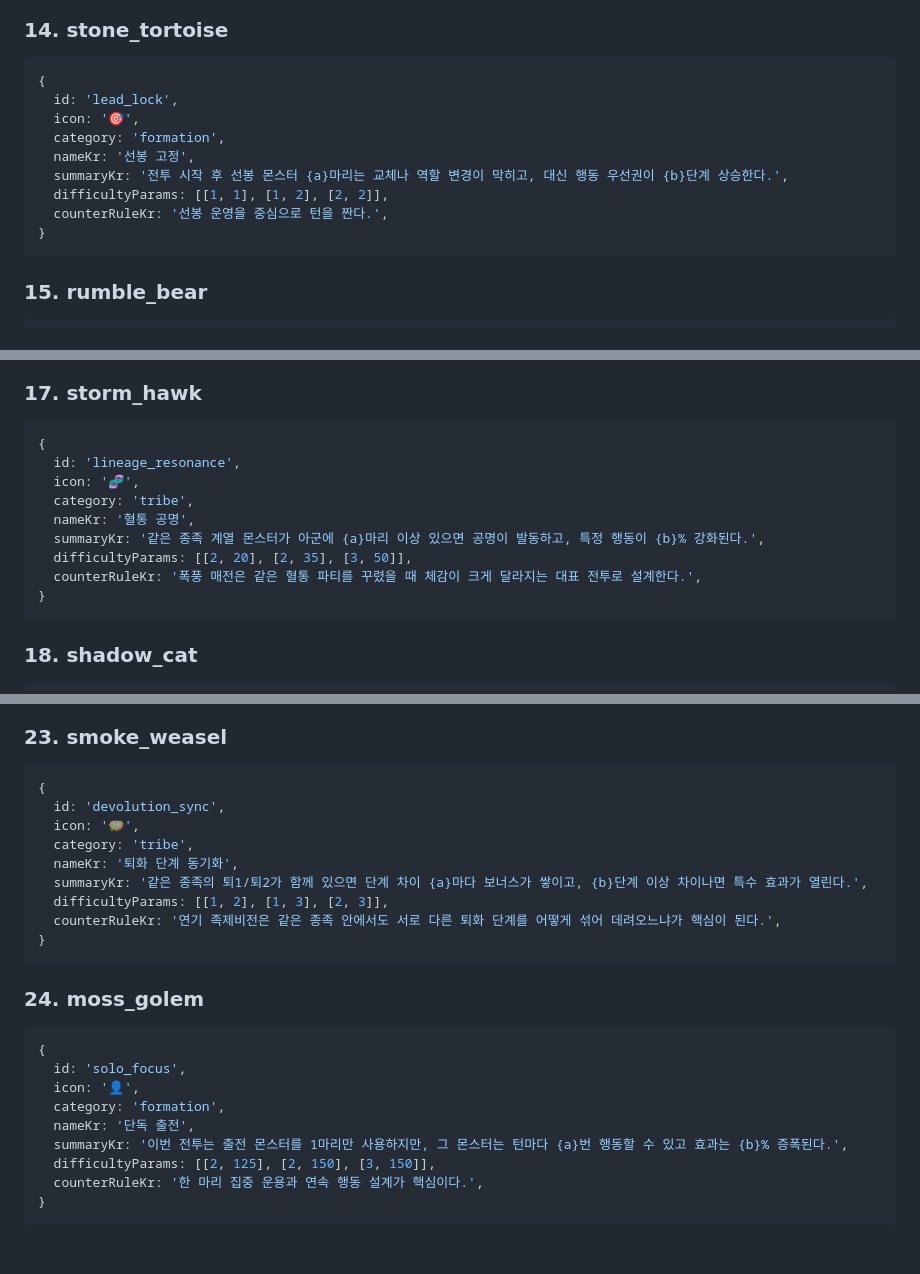
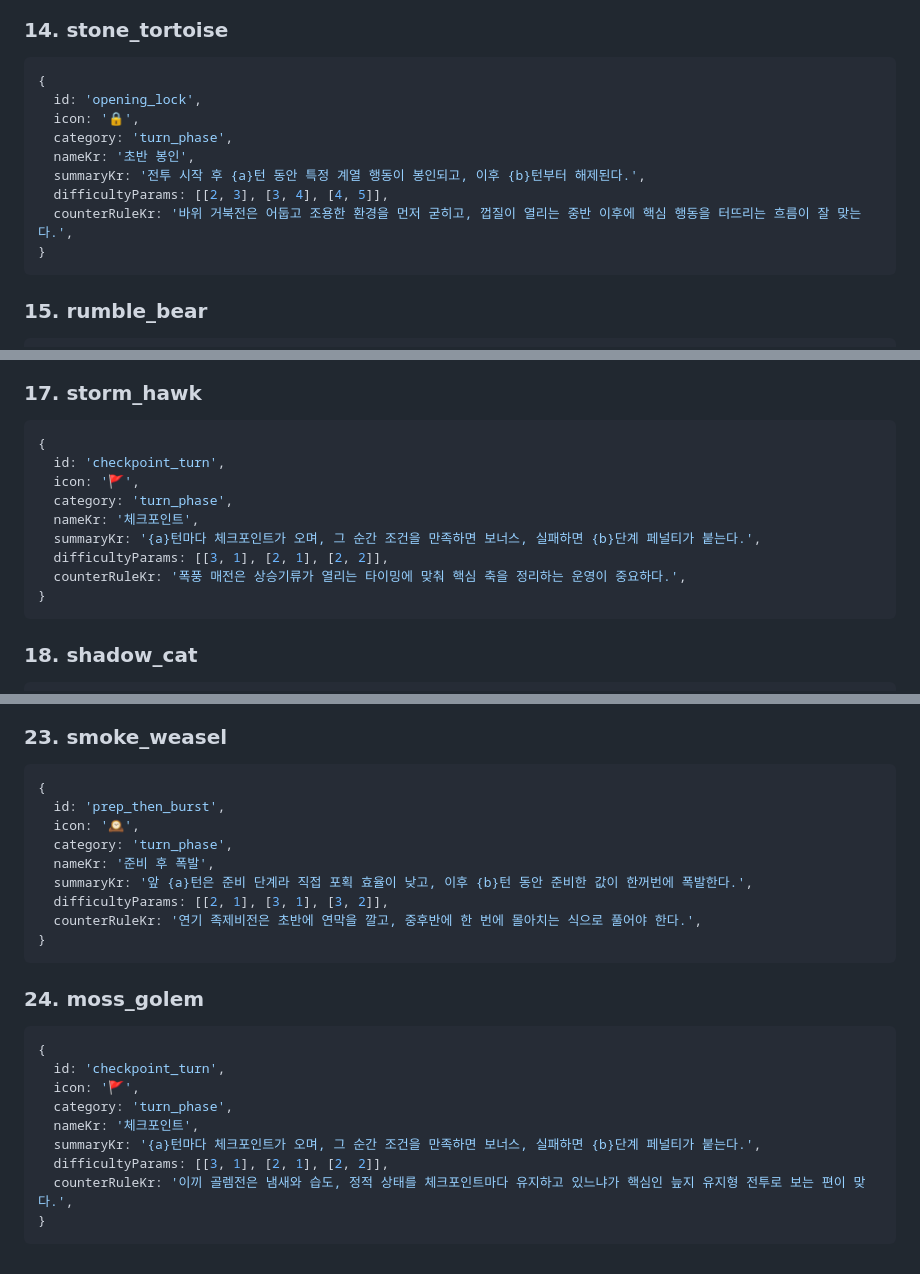
Before and after one commit to yangjin-krafton/Devolution-Idle-Game, a Markdown page: docs/monster-unique-mechanics-meta-proposal.md, 3 parts joined by grey strips. Rendered like a GitHub page.

Commit message:
feat: update monster unique mechanics with new skills and counter rules for enhanced gameplay dynamics

````diff
--- a/docs/monster-unique-mechanics-meta-proposal.md
+++ b/docs/monster-unique-mechanics-meta-proposal.md
@@ -244,13 +244,13 @@ wildMechanic: {
 
 ```js
 {
-  id: 'lead_lock',
-  icon: '🎯',
-  category: 'formation',
-  nameKr: '선봉 고정',
-  summaryKr: '전투 시작 후 선봉 몬스터 {a}마리는 교체나 역할 변경이 막히고, 대신 행동 우선권이 {b}단계 상승한다.',
-  difficultyParams: [[1, 1], [1, 2], [2, 2]],
-  counterRuleKr: '선봉 운영을 중심으로 턴을 짠다.',
+  id: 'opening_lock',
+  icon: '🔒',
+  category: 'turn_phase',
+  nameKr: '초반 봉인',
+  summaryKr: '전투 시작 후 {a}턴 동안 특정 계열 행동이 봉인되고, 이후 {b}턴부터 해제된다.',
+  difficultyParams: [[2, 3], [3, 4], [4, 5]],
+  counterRuleKr: '바위 거북전은 어둡고 조용한 환경을 먼저 굳히고, 껍질이 열리는 중반 이후에 핵심 행동을 터뜨리는 흐름이 잘 맞는다.',
 }
 ```
 
@@ -286,13 +286,13 @@ wildMechanic: {
 
 ```js
 {
-  id: 'lineage_resonance',
-  icon: '🧬',
-  category: 'tribe',
-  nameKr: '혈통 공명',
-  summaryKr: '같은 종족 계열 몬스터가 아군에 {a}마리 이상 있으면 공명이 발동하고, 특정 행동이 {b}% 강화된다.',
-  difficultyParams: [[2, 20], [2, 35], [3, 50]],
-  counterRuleKr: '폭풍 매전은 같은 혈통 파티를 꾸렸을 때 체감이 크게 달라지는 대표 전투로 설계한다.',
+  id: 'checkpoint_turn',
+  icon: '🚩',
+  category: 'turn_phase',
+  nameKr: '체크포인트',
+  summaryKr: '{a}턴마다 체크포인트가 오며, 그 순간 조건을 만족하면 보너스, 실패하면 {b}단계 페널티가 붙는다.',
+  difficultyParams: [[3, 1], [2, 1], [2, 2]],
+  counterRuleKr: '폭풍 매전은 상승기류가 열리는 타이밍에 맞춰 핵심 축을 정리하는 운영이 중요하다.',
 }
 ```
 
@@ -370,13 +370,13 @@ wildMechanic: {
 
 ```js
 {
-  id: 'devolution_sync',
-  icon: '🪺',
-  category: 'tribe',
-  nameKr: '퇴화 단계 동기화',
-  summaryKr: '같은 종족의 퇴1/퇴2가 함께 있으면 단계 차이 {a}마다 보너스가 쌓이고, {b}단계 이상 차이나면 특수 효과가 열린다.',
-  difficultyParams: [[1, 2], [1, 3], [2, 3]],
-  counterRuleKr: '연기 족제비전은 같은 종족 안에서도 서로 다른 퇴화 단계를 어떻게 섞어 데려오느냐가 핵심이 된다.',
+  id: 'prep_then_burst',
+  icon: '🕰️',
+  category: 'turn_phase',
+  nameKr: '준비 후 폭발',
+  summaryKr: '앞 {a}턴은 준비 단계라 직접 포획 효율이 낮고, 이후 {b}턴 동안 준비한 값이 한꺼번에 폭발한다.',
+  difficultyParams: [[2, 1], [3, 1], [3, 2]],
+  counterRuleKr: '연기 족제비전은 초반에 연막을 깔고, 중후반에 한 번에 몰아치는 식으로 풀어야 한다.',
 }
 ```
 
@@ -384,12 +384,12 @@ wildMechanic: {
 
 ```js
 {
-  id: 'solo_focus',
-  icon: '👤',
-  category: 'formation',
-  nameKr: '단독 출전',
-  summaryKr: '이번 전투는 출전 몬스터를 1마리만 사용하지만, 그 몬스터는 턴마다 {a}번 행동할 수 있고 효과는 {b}% 증폭된다.',
-  difficultyParams: [[2, 125], [2, 150], [3, 150]],
-  counterRuleKr: '한 마리 집중 운용과 연속 행동 설계가 핵심이다.',
+  id: 'checkpoint_turn',
+  icon: '🚩',
+  category: 'turn_phase',
+  nameKr: '체크포인트',
+  summaryKr: '{a}턴마다 체크포인트가 오며, 그 순간 조건을 만족하면 보너스, 실패하면 {b}단계 페널티가 붙는다.',
+  difficultyParams: [[3, 1], [2, 1], [2, 2]],
+  counterRuleKr: '이끼 골렘전은 냄새와 습도, 정적 상태를 체크포인트마다 유지하고 있느냐가 핵심인 늪지 유지형 전투로 보는 편이 맞다.',
 }
 ```
````
Also changed, not shown: other parts of docs/monster-unique-mechanics-meta-proposal.md (+8 -8 lines).
